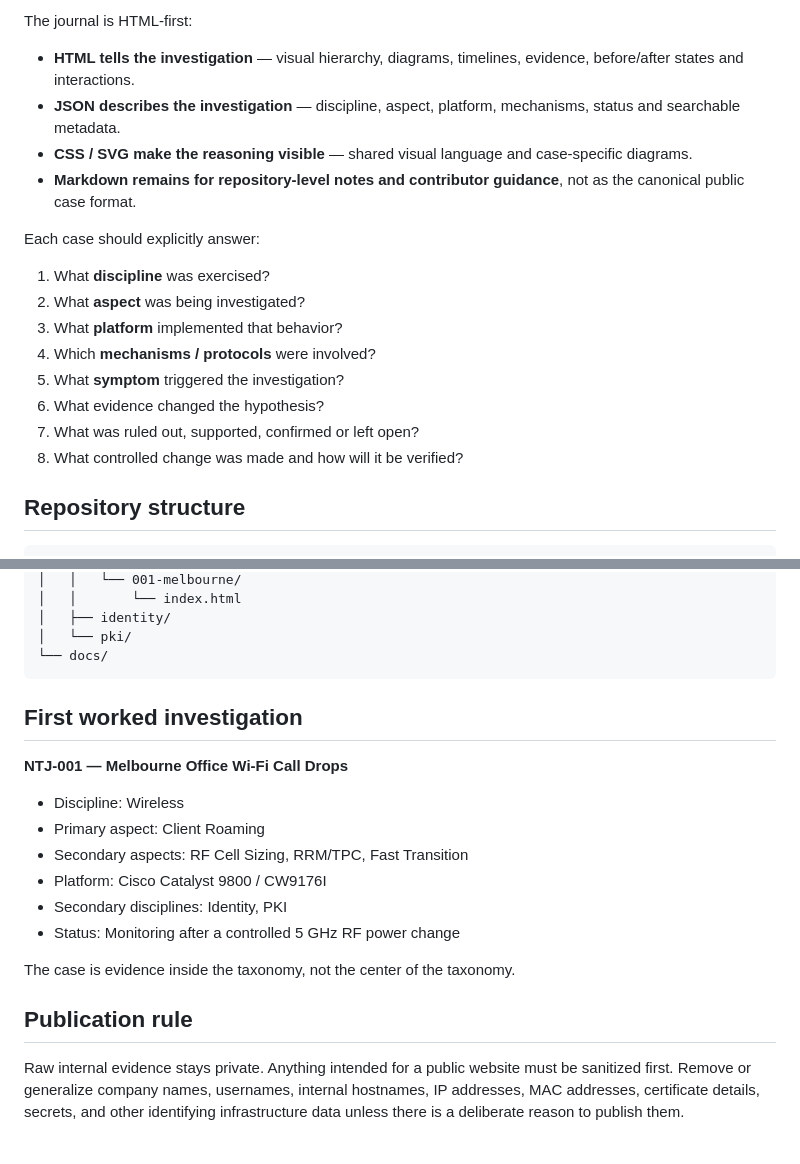
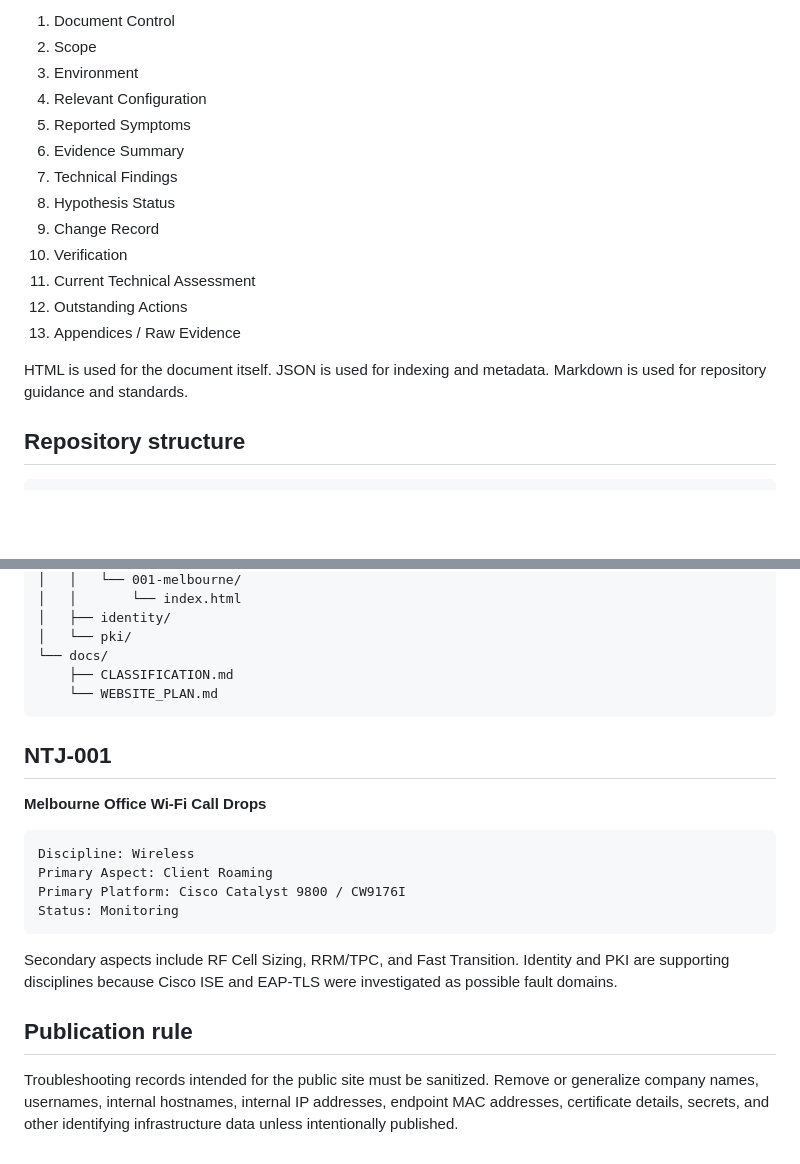
Before and after one commit to jddnd/network-troubleshooting-journal, a Markdown page: README.md, 2 parts joined by grey strips. Rendered like a GitHub page; blank space fills up the shorter version.

````diff
--- a/README.md
+++ b/README.md
@@ -71,21 +72,19 @@ Cases then preserve the reasoning path:
 
-The journal is HTML-first:
+1. Document Control
+2. Scope
+3. Environment
+4. Relevant Configuration
+5. Reported Symptoms
+6. Evidence Summary
+7. Technical Findings
+8. Hypothesis Status
+9. Change Record
+10. Verification
+11. Current Technical Assessment
+12. Outstanding Actions
+13. Appendices / Raw Evidence
 
-- **HTML tells the investigation** — visual hierarchy, diagrams, timelines, evidence, before/after states and interactions.
-- **JSON describes the investigation** — discipline, aspect, platform, mechanisms, status and searchable metadata.
-- **CSS / SVG make the reasoning visible** — shared visual language and case-specific diagrams.
-- **Markdown remains for repository-level notes and contributor guidance**, not as the canonical public case format.
-
-Each case should explicitly answer:
-
-1. What **discipline** was exercised?
-2. What **aspect** was being investigated?
-3. What **platform** implemented that behavior?
-4. Which **mechanisms / protocols** were involved?
-5. What **symptom** triggered the investigation?
-6. What evidence changed the hypothesis?
-7. What was ruled out, supported, confirmed or left open?
-8. What controlled change was made and how will it be verified?
+HTML is used for the document itself. JSON is used for indexing and metadata. Markdown is used for repository guidance and standards.
 
 ## Repository structure
 
@@ -110,21 +109,23 @@ network-troubleshooting-journal/
 │   ├── identity/
 │   └── pki/
 └── docs/
+    ├── CLASSIFICATION.md
+    └── WEBSITE_PLAN.md
 ```
 
-## First worked investigation
+## NTJ-001
 
-**NTJ-001 — Melbourne Office Wi-Fi Call Drops**
+**Melbourne Office Wi-Fi Call Drops**
 
-- Discipline: Wireless
-- Primary aspect: Client Roaming
-- Secondary aspects: RF Cell Sizing, RRM/TPC, Fast Transition
-- Platform: Cisco Catalyst 9800 / CW9176I
-- Secondary disciplines: Identity, PKI
-- Status: Monitoring after a controlled 5 GHz RF power change
+```text
+Discipline: Wireless
+Primary Aspect: Client Roaming
+Primary Platform: Cisco Catalyst 9800 / CW9176I
+Status: Monitoring
+```
 
-The case is evidence inside the taxonomy, not the center of the taxonomy.
+Secondary aspects include RF Cell Sizing, RRM/TPC, and Fast Transition. Identity and PKI are supporting disciplines because Cisco ISE and EAP-TLS were investigated as possible fault domains.
 
 ## Publication rule
 
-Raw internal evidence stays private. Anything intended for a public website must be sanitized first. Remove or generalize company names, usernames, internal hostnames, IP addresses, MAC addresses, certificate details, secrets, and other identifying infrastructure data unless there is a deliberate reason to publish them.
+Troubleshooting records intended for the public site must be sanitized. Remove or generalize company names, usernames, internal hostnames, internal IP addresses, endpoint MAC addresses, certificate details, secrets, and other identifying infrastructure data unless intentionally published.
````
Also changed, not shown: other parts of README.md (+30 -29 lines).
